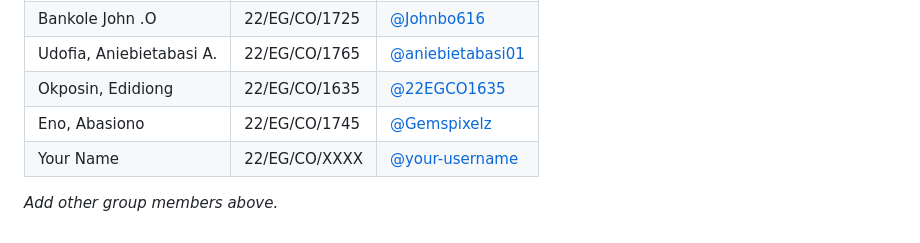
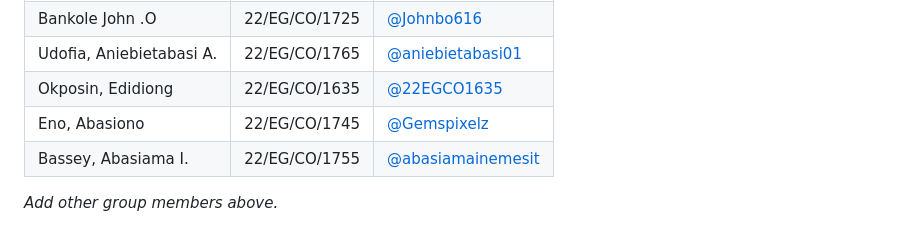
Before and after one commit to Idighekere/pepper-bacterial-spot-detector-CO11, a Markdown page: README.md, the part around the change. Rendered like a GitHub page.

Commit message:
Update group member list in README.md

```diff
--- a/README.md
+++ b/README.md
@@ -131,6 +131,6 @@ _To be completed after development._
 | Udofia, Aniebietabasi A.      | 22/EG/CO/1765 | [@aniebietabasi01](https://github.com/aniebietabasi01) |
 | Okposin, Edidiong      | 22/EG/CO/1635 | [@22EGCO1635](https://github.com/22EGCO1635) |
 | Eno, Abasiono  | 22/EG/CO/1745 | [@Gemspixelz](https://github.com/Gemspixelz) |
-| Your Name      | 22/EG/CO/XXXX | [@your-username](https://github.com/your-username) |
+| Bassey, Abasiama I.  | 22/EG/CO/1755 | [@abasiamainemesit](https://github.com/abasiamainemesit) |
 
 _Add other group members above._
```
